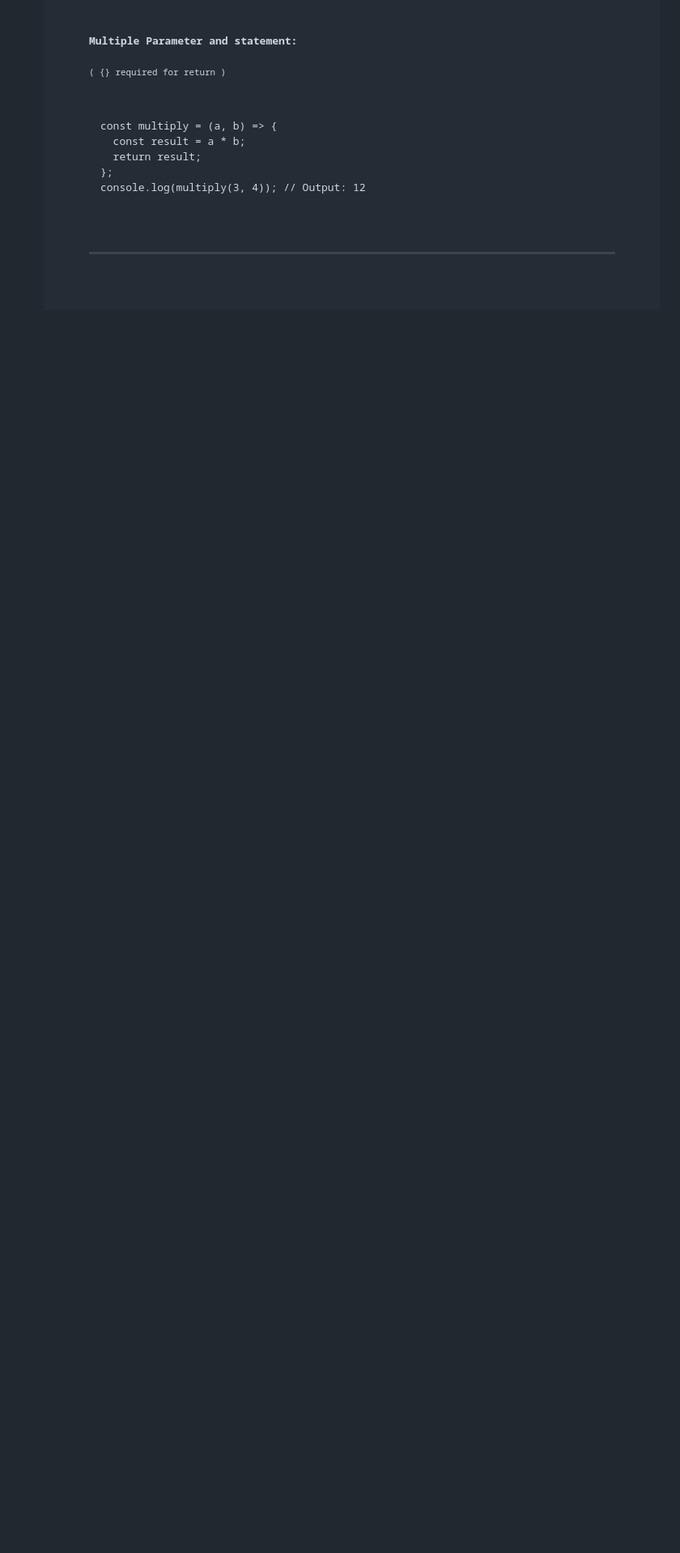
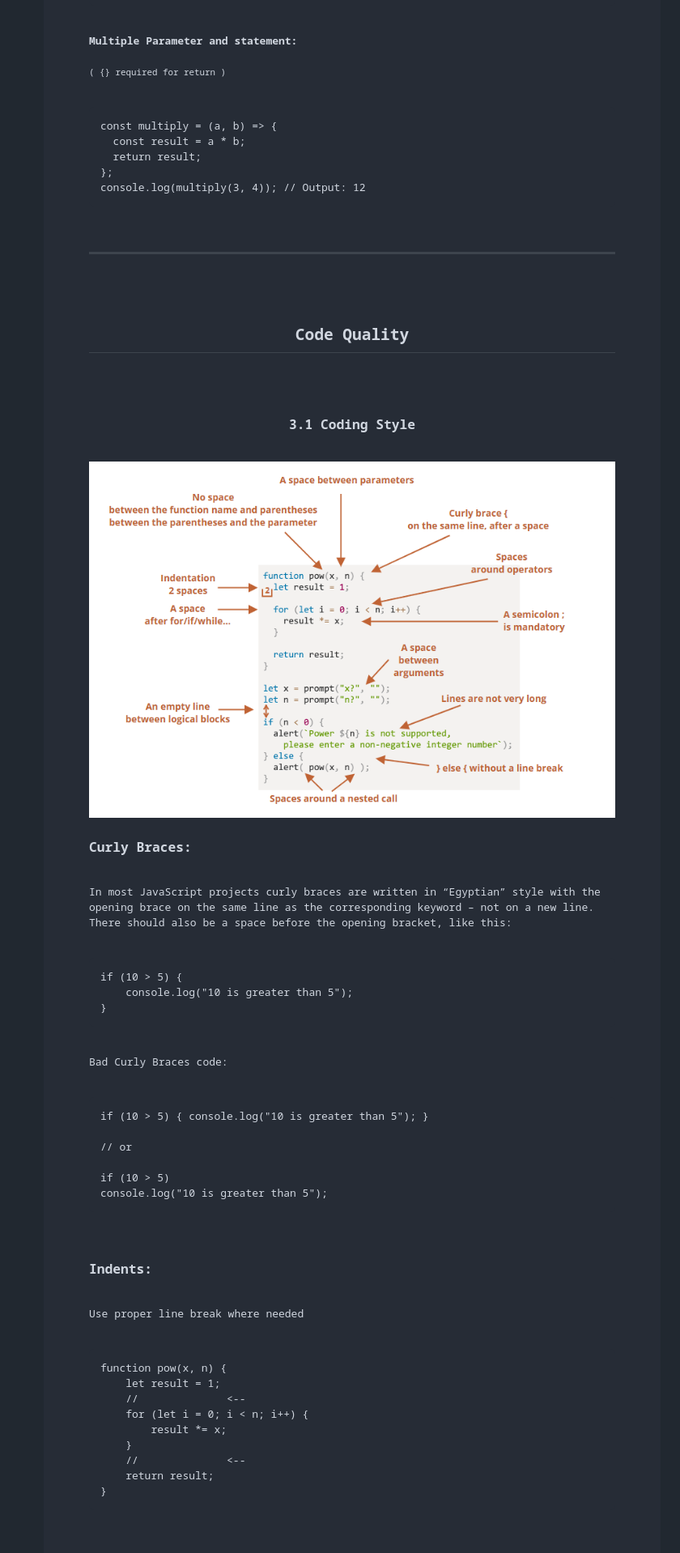
Before and after one commit to muhammad-tamim/JavaScript-notes, a Markdown page: README.md, the part around the change printed below. Shown: that part at 81% size. Rendered like a GitHub page; pictures changed too: images/image3.png (added); blank space fills up the shorter version.

Commit message:
docs(chapter 3): add 3.1: coding style

```diff
--- a/README.md
+++ b/README.md
@@ -797,3 +801,39 @@ console.log(square(5)); // Output: 25
 console.log(multiply(3, 4)); // Output: 12
 </code></pre>
 <hr>
+
+
+<!-- chapter 3: -->
+<h2 id="chapter-3-code-quality" align="center">Code Quality</h2>
+
+<!-- 3.1 -->
+<h3 id="3.1-coding-style" align="center">3.1 Coding Style</h3>
+<img src="images/image3.png" alt="coding style image">
+
+<h3>Curly Braces:</h3>
+<p>In most JavaScript projects curly braces are written in “Egyptian” style with the opening brace on the same line as the corresponding keyword – not on a new line. There should also be a space before the opening bracket, like this:</p>
+<pre><code>if (10 > 5) {
+    console.log("10 is greater than 5");
+}</code></pre>
+
+<p>Bad Curly Braces code:</p>
+
+<pre><code>if (10 > 5) { console.log("10 is greater than 5"); }
+
+// or
+
+if (10 > 5)
+console.log("10 is greater than 5");</code></pre>
+
+<h3>Indents:</h3>
+<p>Use proper line break where needed</p>
+<pre><code>function pow(x, n) {
+    let result = 1;
+    //              <--
+    for (let i = 0; i < n; i++) {
+        result *= x;
+    }
+    //              <--
+    return result;
+}</code></pre>
+
```
Also changed, not shown: other parts of README.md (+23 -0 lines).
